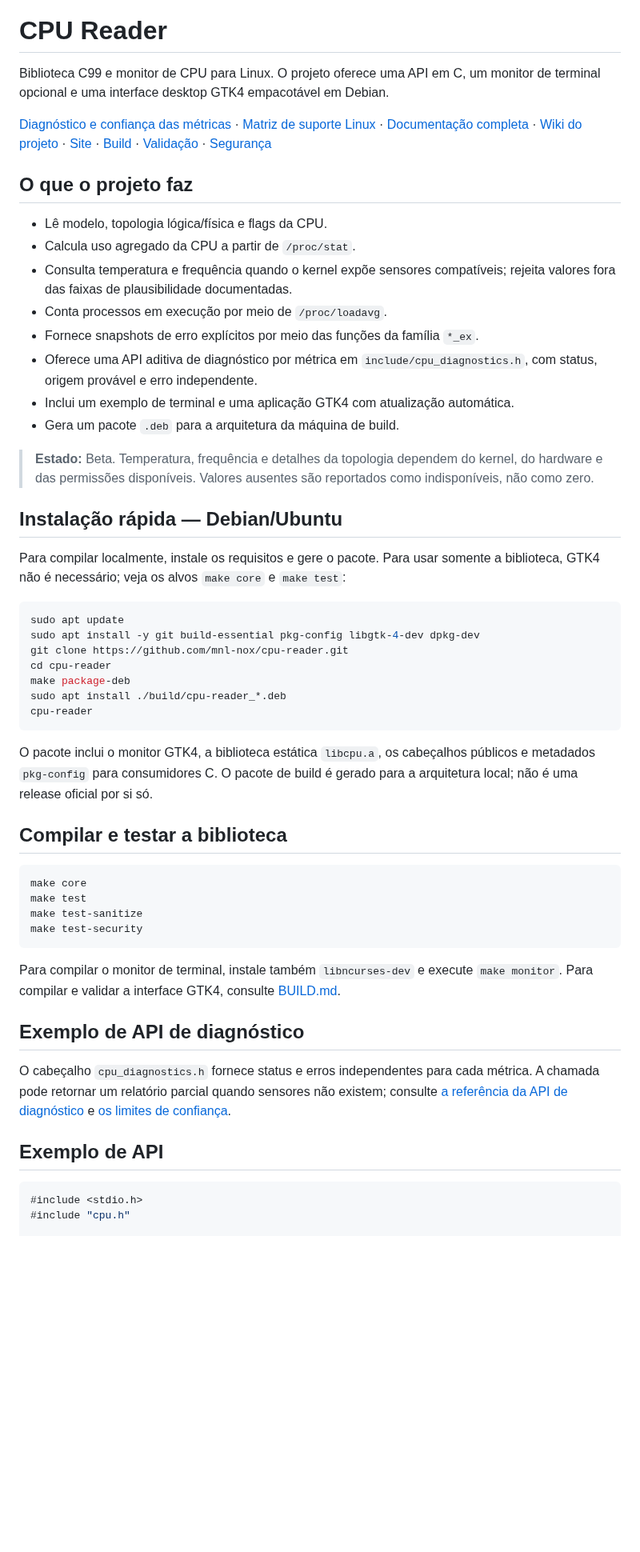
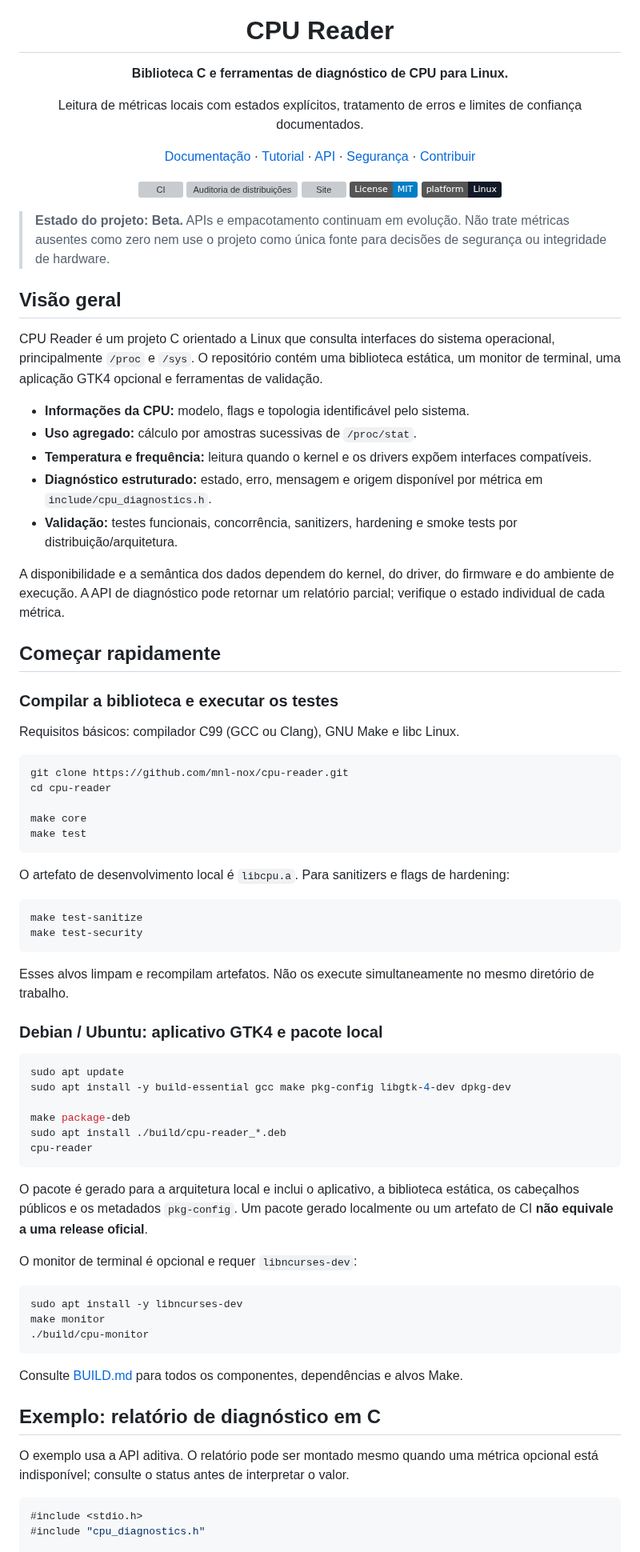
Before and after one commit to mnl-nox/cpu-reader, a Markdown page: README.md, the part around one of its changes. Shown at 80% size. Drawn GitHub-style; badges without logos; blank space fills up the shorter version; grey boxes are pictures that could not be loaded.

````diff
--- a/README.md
+++ b/README.md
@@ -1,57 +5,85 @@
 # CPU Reader
 
-Biblioteca C99 e monitor de CPU para Linux. O projeto oferece uma API em C, um monitor de terminal opcional e uma interface desktop GTK4 empacotável em Debian.
+**Biblioteca C e ferramentas de diagnóstico de CPU para Linux.**
 
-[Diagnóstico e confiança das métricas](doc/diagnostico-hardware.md) · [Matriz de suporte Linux](doc/support-matrix.md) · [Documentação completa](doc/README.md) · [Wiki do projeto](wiki/Home.md) · [Site](site/index.html) · [Build](BUILD.md) · [Validação](VALIDATION.md) · [Segurança](SECURITY.md)
+Leitura de métricas locais com estados explícitos, tratamento de erros e limites de confiança documentados.
 
-## O que o projeto faz
+[Documentação](doc/README.md) · [Tutorial](wiki/Tutorial.md) · [API](wiki/API.md) · [Segurança](SECURITY.md) · [Contribuir](CONTRIBUTING.md)
 
-- Lê modelo, topologia lógica/física e flags da CPU.
-- Calcula uso agregado da CPU a partir de <code>/proc/stat</code>.
-- Consulta temperatura e frequência quando o kernel expõe sensores compatíveis; rejeita valores fora das faixas de plausibilidade documentadas.
-- Conta processos em execução por meio de <code>/proc/loadavg</code>.
-- Fornece snapshots de erro explícitos por meio das funções da família <code>*_ex</code>.
-- Oferece uma API aditiva de diagnóstico por métrica em <code>include/cpu_diagnostics.h</code>, com status, origem provável e erro independente.
-- Inclui um exemplo de terminal e uma aplicação GTK4 com atualização automática.
-- Gera um pacote <code>.deb</code> para a arquitetura da máquina de build.
+[![CI](https://github.com/mnl-nox/cpu-reader/actions/workflows/ci.yml/badge.svg)](https://github.com/mnl-nox/cpu-reader/actions/workflows/ci.yml)
+[![Auditoria de distribuições](https://github.com/mnl-nox/cpu-reader/actions/workflows/distro-audit.yml/badge.svg)](https://github.com/mnl-nox/cpu-reader/actions/workflows/distro-audit.yml)
+[![Site](https://github.com/mnl-nox/cpu-reader/actions/workflows/pages.yml/badge.svg)](https://github.com/mnl-nox/cpu-reader/actions/workflows/pages.yml)
+[![License: MIT](https://img.shields.io/badge/License-MIT-blue.svg)](LICENSE)
+[![Platform: Linux](https://img.shields.io/badge/platform-Linux-111827.svg)](doc/support-matrix.md)
 
-> **Estado:** Beta. Temperatura, frequência e detalhes da topologia dependem do kernel, do hardware e das permissões disponíveis. Valores ausentes são reportados como indisponíveis, não como zero.
+</div>
 
-## Instalação rápida — Debian/Ubuntu
+> **Estado do projeto: Beta.** APIs e empacotamento continuam em evolução. Não trate métricas ausentes como zero nem use o projeto como única fonte para decisões de segurança ou integridade de hardware.
 
-Para compilar localmente, instale os requisitos e gere o pacote. Para usar somente a biblioteca, GTK4 não é necessário; veja os alvos `make core` e `make test`:
+## Visão geral
 
-~~~sh
-sudo apt update
-sudo apt install -y git build-essential pkg-config libgtk-4-dev dpkg-dev
+CPU Reader é um projeto C orientado a Linux que consulta interfaces do sistema operacional, principalmente `/proc` e `/sys`. O repositório contém uma biblioteca estática, um monitor de terminal, uma aplicação GTK4 opcional e ferramentas de validação.
+
+- **Informações da CPU:** modelo, flags e topologia identificável pelo sistema.
+- **Uso agregado:** cálculo por amostras sucessivas de `/proc/stat`.
+- **Temperatura e frequência:** leitura quando o kernel e os drivers expõem interfaces compatíveis.
+- **Diagnóstico estruturado:** estado, erro, mensagem e origem disponível por métrica em `include/cpu_diagnostics.h`.
+- **Validação:** testes funcionais, concorrência, sanitizers, hardening e smoke tests por distribuição/arquitetura.
+
+A disponibilidade e a semântica dos dados dependem do kernel, do driver, do firmware e do ambiente de execução. A API de diagnóstico pode retornar um relatório parcial; verifique o estado individual de cada métrica.
+
+## Começar rapidamente
+
+### Compilar a biblioteca e executar os testes
+
+Requisitos básicos: compilador C99 (GCC ou Clang), GNU Make e libc Linux.
+
+```sh
 git clone https://github.com/mnl-nox/cpu-reader.git
 cd cpu-reader
+
+make core
+make test
+```
+
+O artefato de desenvolvimento local é `libcpu.a`. Para sanitizers e flags de hardening:
+
+```sh
+make test-sanitize
+make test-security
+```
+
+Esses alvos limpam e recompilam artefatos. Não os execute simultaneamente no mesmo diretório de trabalho.
+
+### Debian / Ubuntu: aplicativo GTK4 e pacote local
+
+```sh
+sudo apt update
+sudo apt install -y build-essential gcc make pkg-config libgtk-4-dev dpkg-dev
+
 make package-deb
 sudo apt install ./build/cpu-reader_*.deb
 cpu-reader
-~~~
+```
 
-O pacote inclui o monitor GTK4, a biblioteca estática `libcpu.a`, os cabeçalhos públicos e metadados `pkg-config` para consumidores C. O pacote de build é gerado para a arquitetura local; não é uma release oficial por si só.
+O pacote é gerado para a arquitetura local e inclui o aplicativo, a biblioteca estática, os cabeçalhos públicos e os metadados `pkg-config`. Um pacote gerado localmente ou um artefato de CI **não equivale a uma release oficial**.
 
-## Compilar e testar a biblioteca
+O monitor de terminal é opcional e requer `libncurses-dev`:
 
-~~~sh
-make core
-make test
-make test-sanitize
-make test-security
-~~~
+```sh
+sudo apt install -y libncurses-dev
+make monitor
+./build/cpu-monitor
+```
 
-Para compilar o monitor de terminal, instale também <code>libncurses-dev</code> e execute <code>make monitor</code>. Para compilar e validar a interface GTK4, consulte [BUILD.md](BUILD.md).
+Consulte [BUILD.md](BUILD.md) para todos os componentes, dependências e alvos Make.
 
-## Exemplo de API de diagnóstico
+## Exemplo: relatório de diagnóstico em C
 
-O cabeçalho `cpu_diagnostics.h` fornece status e erros independentes para cada métrica. A chamada pode retornar um relatório parcial quando sensores não existem; consulte [a referência da API de diagnóstico](wiki/Diagnostic-API.md) e [os limites de confiança](doc/diagnostico-hardware.md).
+O exemplo usa a API aditiva. O relatório pode ser montado mesmo quando uma métrica opcional está indisponível; consulte o status antes de interpretar o valor.
 
-## Exemplo de API
-
-~~~c
+```c
 #include <stdio.h>
-#include "cpu.h"
+#include "cpu_diagnostics.h"
 
 int main(void) {
````
Also changed, not shown: other parts of README.md (+85 -40 lines).
